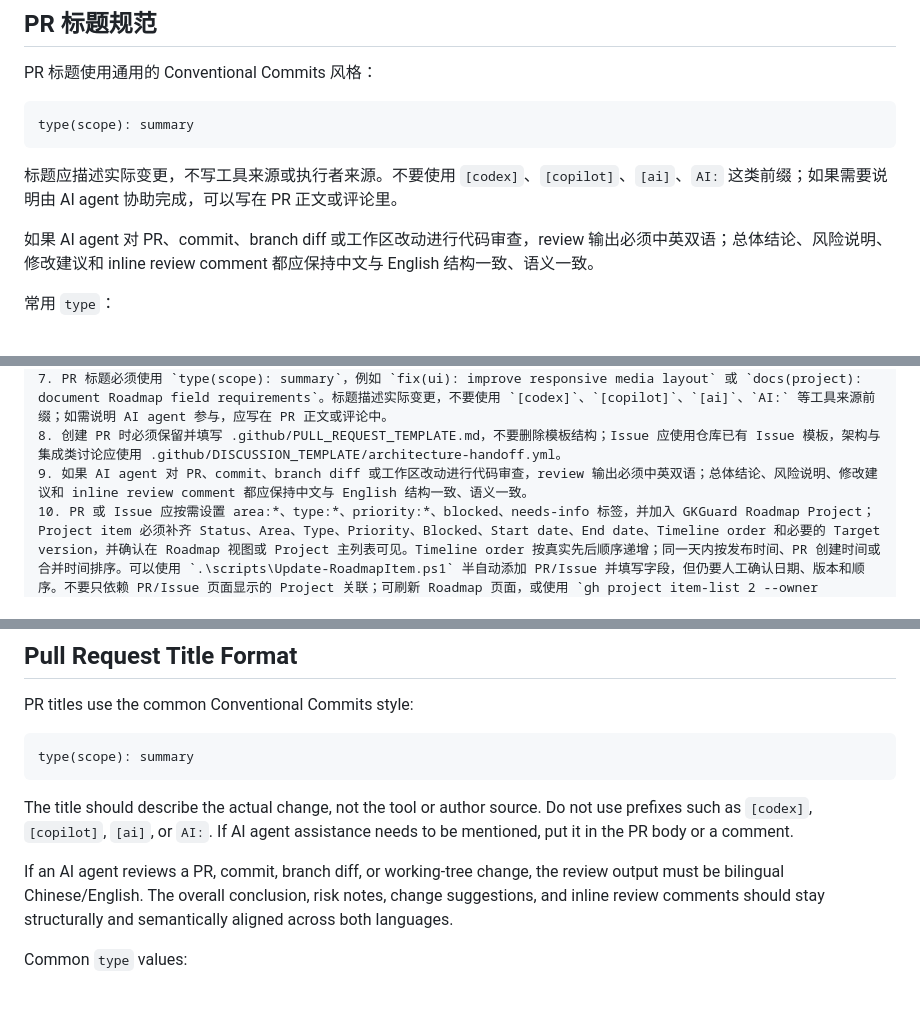
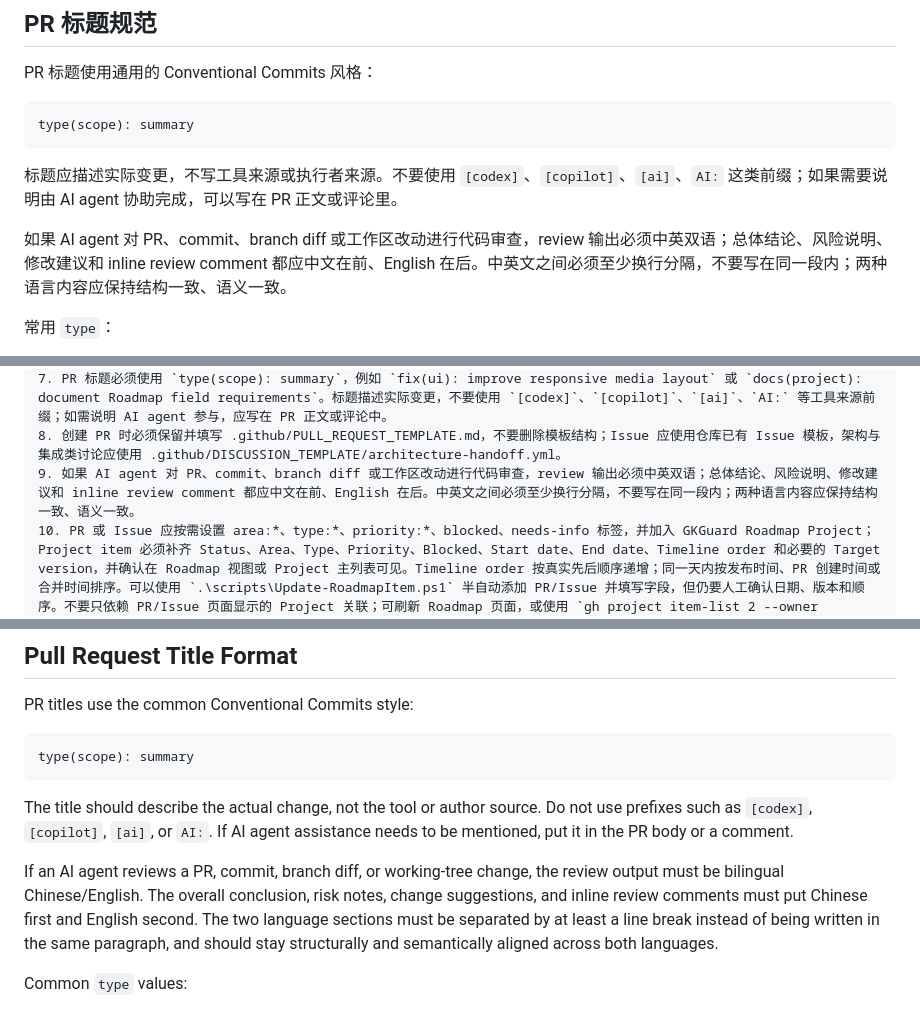
Before and after one commit to CyrusAuyeung/GKGuard, a Markdown page: CONTRIBUTING.md, 3 parts joined by grey strips. Drawn GitHub-style.

Commit message:
docs: clarify AI review formatting rules

```diff
--- a/CONTRIBUTING.md
+++ b/CONTRIBUTING.md
@@ -183,7 +183,7 @@ type(scope): summary
 
 标题应描述实际变更，不写工具来源或执行者来源。不要使用 `[codex]`、`[copilot]`、`[ai]`、`AI:` 这类前缀；如果需要说明由 AI agent 协助完成，可以写在 PR 正文或评论里。
 
-如果 AI agent 对 PR、commit、branch diff 或工作区改动进行代码审查，review 输出必须中英双语；总体结论、风险说明、修改建议和 inline review comment 都应保持中文与 English 结构一致、语义一致。
+如果 AI agent 对 PR、commit、branch diff 或工作区改动进行代码审查，review 输出必须中英双语；总体结论、风险说明、修改建议和 inline review comment 都应中文在前、English 在后。中英文之间必须至少换行分隔，不要写在同一段内；两种语言内容应保持结构一致、语义一致。
 
 常用 `type`：
 
@@ -520,7 +520,7 @@ git push
 6. 小范围错别字、README 或 GitHub Release 正文同步、紧急低风险修复可以由维护者直接提交 main，但仍需保留清晰提交记录。
 7. PR 标题必须使用 `type(scope): summary`，例如 `fix(ui): improve responsive media layout` 或 `docs(project): document Roadmap field requirements`。标题描述实际变更，不要使用 `[codex]`、`[copilot]`、`[ai]`、`AI:` 等工具来源前缀；如需说明 AI agent 参与，应写在 PR 正文或评论中。
 8. 创建 PR 时必须保留并填写 .github/PULL_REQUEST_TEMPLATE.md，不要删除模板结构；Issue 应使用仓库已有 Issue 模板，架构与集成类讨论应使用 .github/DISCUSSION_TEMPLATE/architecture-handoff.yml。
-9. 如果 AI agent 对 PR、commit、branch diff 或工作区改动进行代码审查，review 输出必须中英双语；总体结论、风险说明、修改建议和 inline review comment 都应保持中文与 English 结构一致、语义一致。
+9. 如果 AI agent 对 PR、commit、branch diff 或工作区改动进行代码审查，review 输出必须中英双语；总体结论、风险说明、修改建议和 inline review comment 都应中文在前、English 在后。中英文之间必须至少换行分隔，不要写在同一段内；两种语言内容应保持结构一致、语义一致。
 10. PR 或 Issue 应按需设置 area:*、type:*、priority:*、blocked、needs-info 标签，并加入 GKGuard Roadmap Project；Project item 必须补齐 Status、Area、Type、Priority、Blocked、Start date、End date、Timeline order 和必要的 Target version，并确认在 Roadmap 视图或 Project 主列表可见。Timeline order 按真实先后顺序递增；同一天内按发布时间、PR 创建时间或合并时间排序。可以使用 `.\scripts\Update-RoadmapItem.ps1` 半自动添加 PR/Issue 并填写字段，但仍要人工确认日期、版本和顺序。不要只依赖 PR/Issue 页面显示的 Project 关联；可刷新 Roadmap 页面，或使用 `gh project item-list 2 --owner CyrusAuyeung --limit 200 --format json` 核验。若 Project 关联存在但 Roadmap 不显示，先等待并重查；仍不显示时，重建 Project item，必要时创建可见 Draft item 并链接原 PR/Issue。如果没有权限，应在回复中明确提醒维护者补充缺失字段。
 
 实现与验证：
@@ -710,7 +710,7 @@ type(scope): summary
 
 The title should describe the actual change, not the tool or author source. Do not use prefixes such as `[codex]`, `[copilot]`, `[ai]`, or `AI:`. If AI agent assistance needs to be mentioned, put it in the PR body or a comment.
 
-If an AI agent reviews a PR, commit, branch diff, or working-tree change, the review output must be bilingual Chinese/English. The overall conclusion, risk notes, change suggestions, and inline review comments should stay structurally and semantically aligned across both languages.
+If an AI agent reviews a PR, commit, branch diff, or working-tree change, the review output must be bilingual Chinese/English. The overall conclusion, risk notes, change suggestions, and inline review comments must put Chinese first and English second. The two language sections must be separated by at least a line break instead of being written in the same paragraph, and should stay structurally and semantically aligned across both languages.
 
 Common `type` values:
 
```
Also changed, not shown: other parts of CONTRIBUTING.md (+1 -1 lines), .github/PULL_REQUEST_TEMPLATE.md (+2 -2 lines), AGENTS.md (+2 -2 lines).
